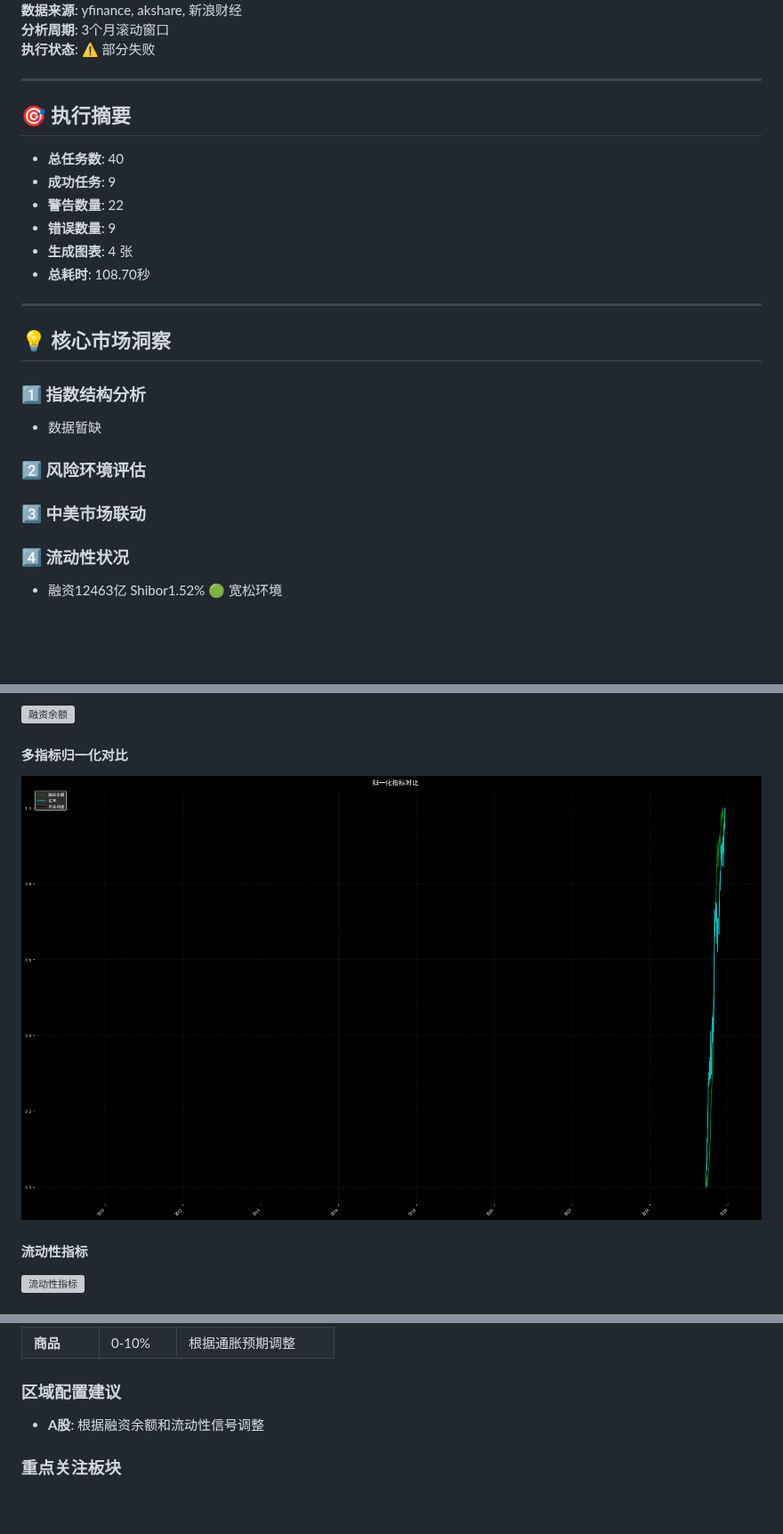
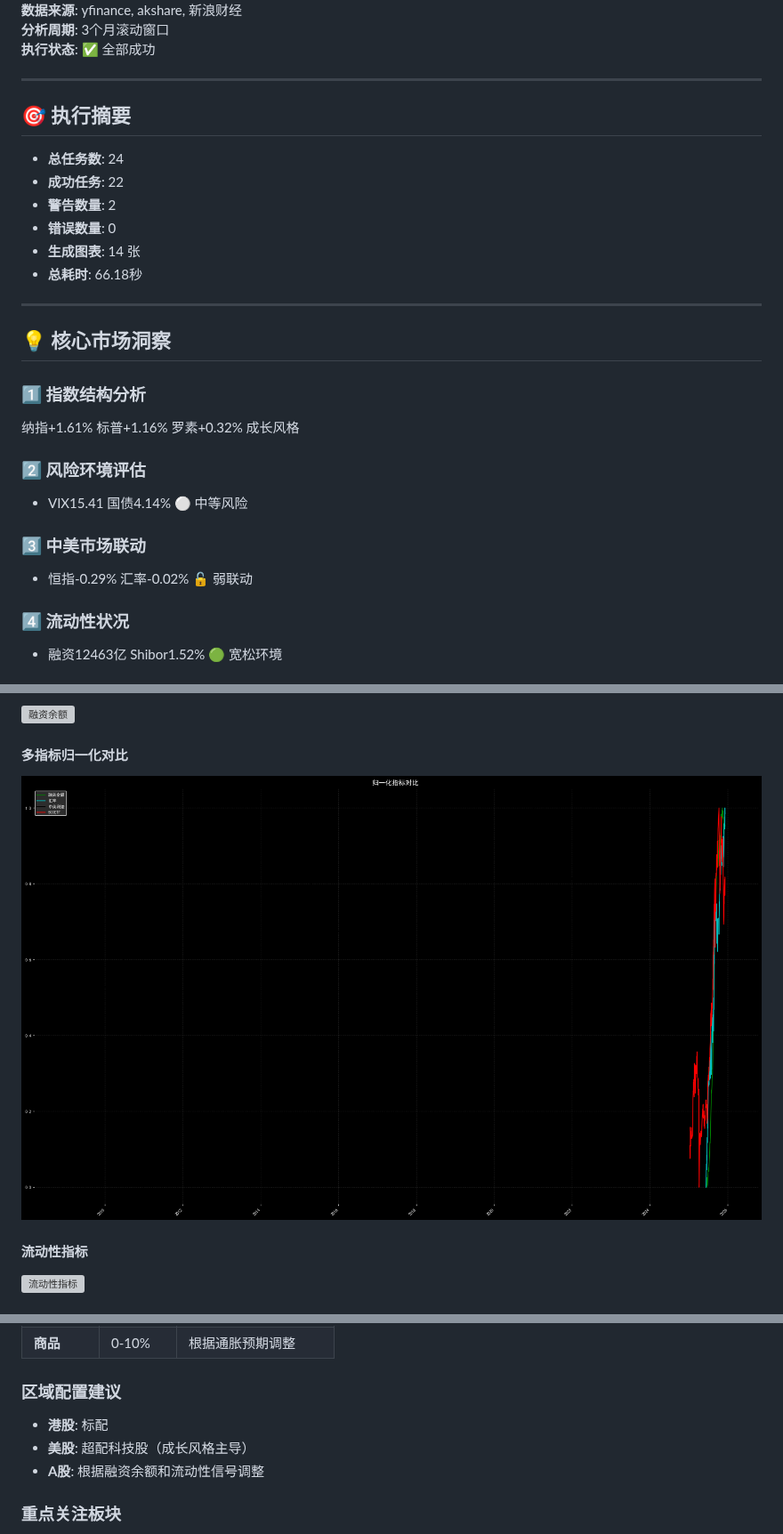
Before and after one commit to uu5zn/uu5zn.github.io, a Markdown page: output/市场分析报告.md, 3 parts joined by grey strips. Shown at 89% size. Rendered like a GitHub page; pictures changed too: output/rongziyue_1.png; blank space fills up the shorter version; grey boxes are pictures that could not be loaded.

Commit message:
🤖 自动生成市场分析报告 2025-12-07 07:52

```diff
--- a/output/市场分析报告.md
+++ b/output/市场分析报告.md
@@ -4,28 +4,30 @@
 **数据来源**: yfinance, akshare, 新浪财经
 **分析周期**: 3个月滚动窗口
-**执行状态**: ⚠️ 部分失败
+**执行状态**: ✅ 全部成功
 
 ---
 
 ## 🎯 执行摘要
 
-- **总任务数**: 40
-- **成功任务**: 9
-- **警告数量**: 22
-- **错误数量**: 9
-- **生成图表**: 4 张
-- **总耗时**: 108.70秒
+- **总任务数**: 24
+- **成功任务**: 22
+- **警告数量**: 2
+- **错误数量**: 0
+- **生成图表**: 14 张
+- **总耗时**: 66.18秒
 
 ---
 
 ## 💡 核心市场洞察
 
 ### 1️⃣ 指数结构分析
-- 数据暂缺
+纳指+1.61% 标普+1.16% 罗素+0.32% 成长风格
 
 ### 2️⃣ 风险环境评估
+- VIX15.41 国债4.14% ⚪ 中等风险
 
 ### 3️⃣ 中美市场联动
+- 恒指-0.29% 汇率-0.02% 🔓 弱联动
 
 ### 4️⃣ 流动性状况
 - 融资12463亿 Shibor1.52% 🟢 宽松环境
@@ -102,6 +104,8 @@
 | **商品** | 0-10% | 根据通胀预期调整 |
 
 ### 区域配置建议
+- **港股**: 标配
+- **美股**: 超配科技股（成长风格主导）
 - **A股**: 根据融资余额和流动性信号调整
 
 ### 重点关注板块
```
Also changed, not shown: other parts of output/市场分析报告.md (+1 -1 lines), output/jyb_gz.png (added), output/rongziyue_2.png, 1 other file.
